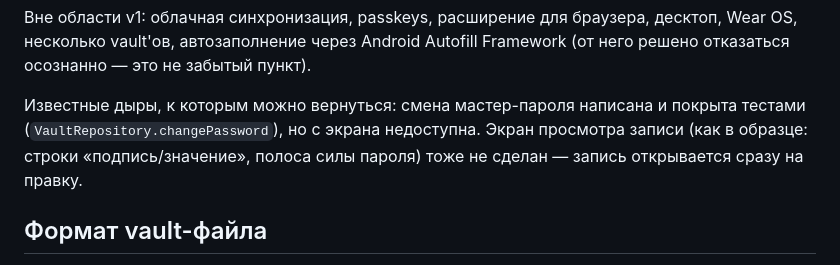
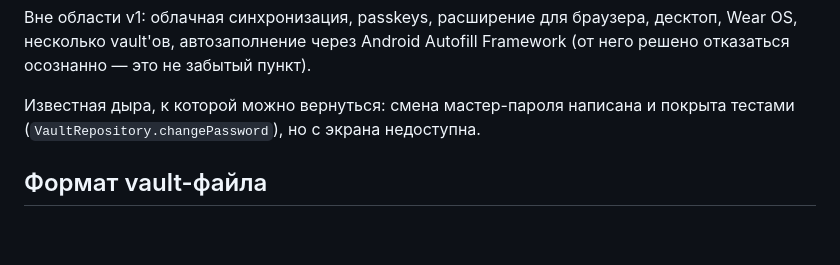
Before and after one commit to adminmik7/zamok, a Markdown page: README.md, the part around the change. GitHub-like rendering; blank space fills up the shorter version.

Commit message:
The README called the record screen missing; it is there
EntryView draws a record as rows of label and value with the strength bar
beside the password, and edits the four big fields where they sit — that
is the viewing screen the README still listed as not done, next to the
password change. The password change really is still missing:
VaultRepository.changePassword is written and covered by tests, and no
screen reaches it, so the gap is now listed alone and says so.

```diff
--- a/README.md
+++ b/README.md
@@ -74,9 +74,8 @@ Android SDK (`platforms;android-36`, `build-tools;36.0.0`) и домашний
 несколько vault'ов, автозаполнение через Android Autofill Framework (от него решено отказаться
 осознанно — это не забытый пункт).
 
-Известные дыры, к которым можно вернуться: смена мастер-пароля написана и покрыта тестами
-(`VaultRepository.changePassword`), но с экрана недоступна. Экран просмотра записи (как в образце:
-строки «подпись/значение», полоса силы пароля) тоже не сделан — запись открывается сразу на правку.
+Известная дыра, к которой можно вернуться: смена мастер-пароля написана и покрыта тестами
+(`VaultRepository.changePassword`), но с экрана недоступна.
 
 ## Формат vault-файла
 
```
